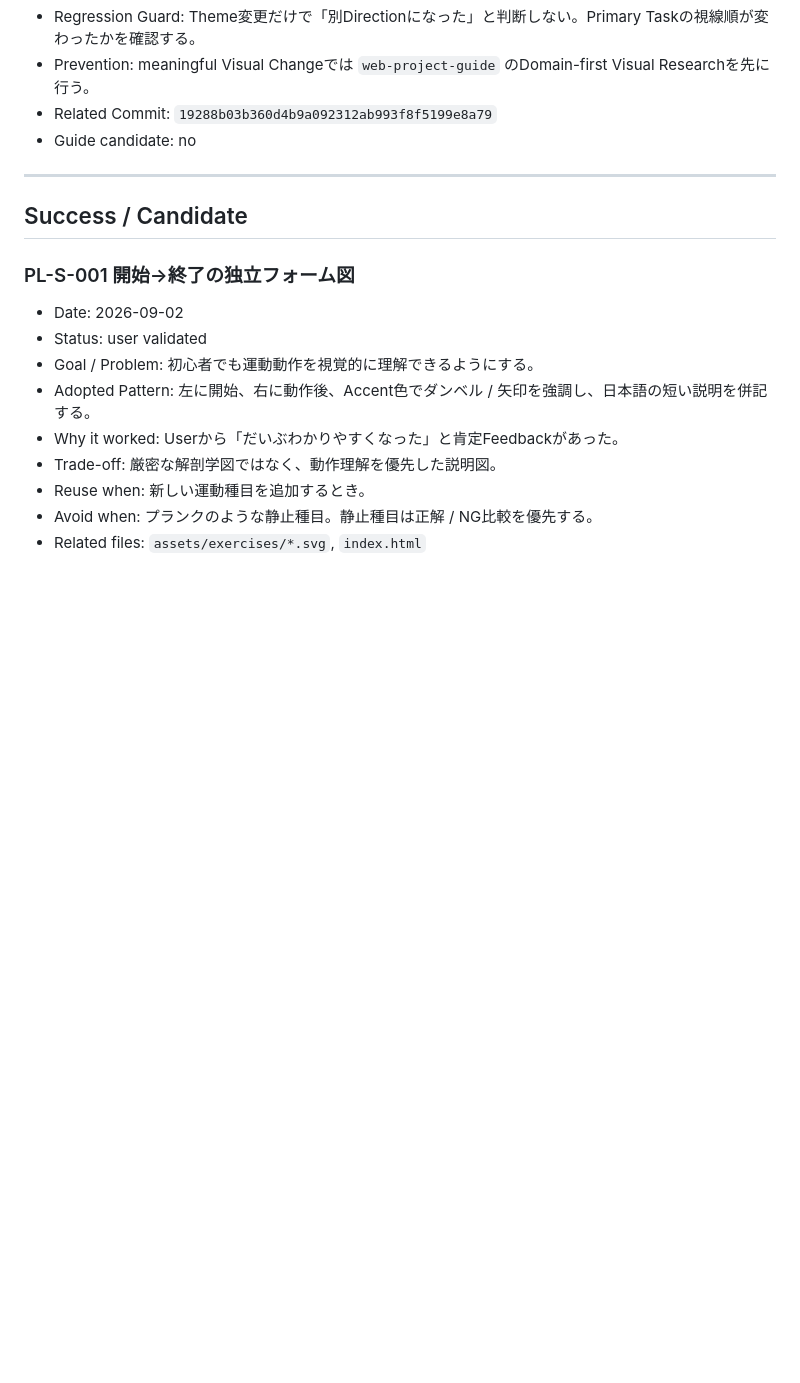
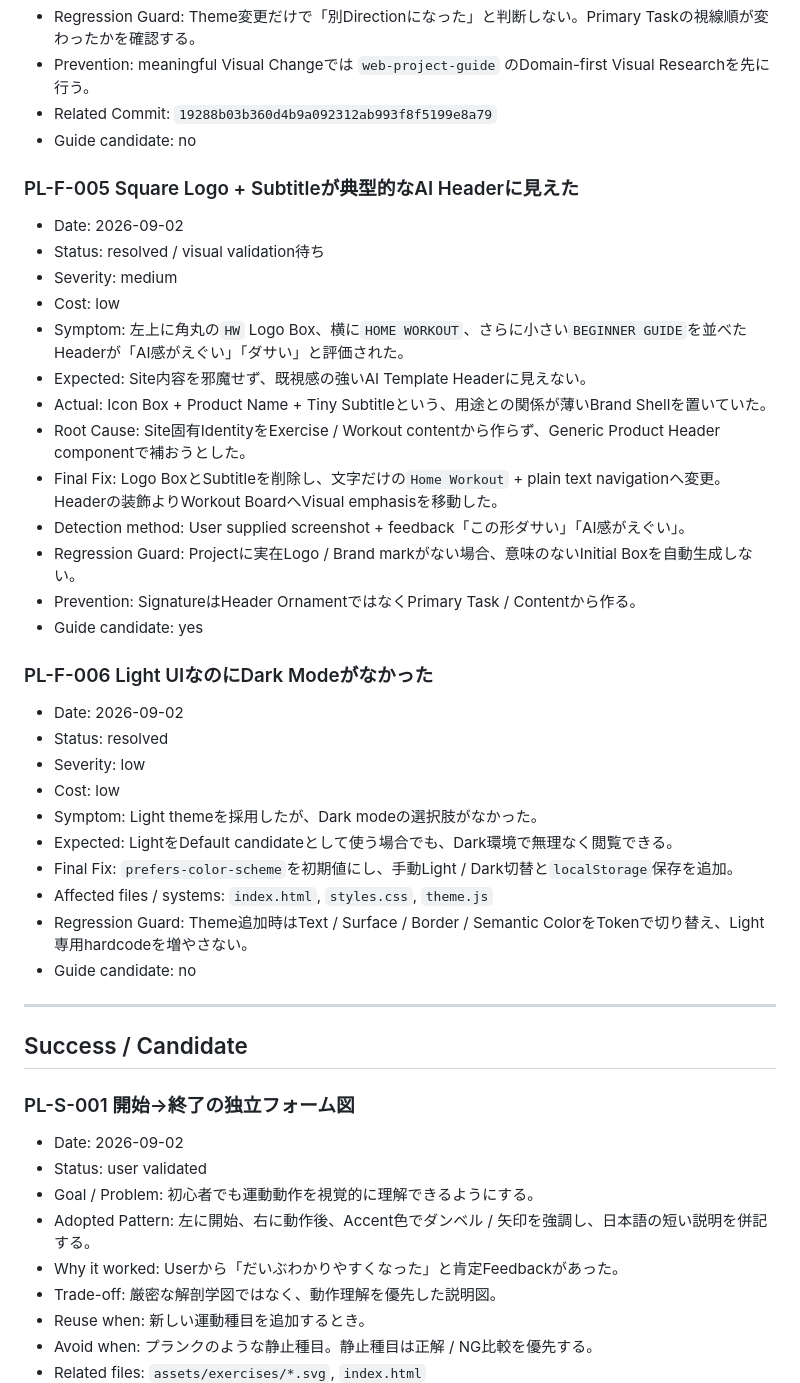
Before and after one commit to EliteMay/home-workout-guide, a Markdown page: PROJECT_LEARNINGS.md, the part around one of its changes. Rendered like a GitHub page; blank space fills up the shorter version.

Commit message:
Record generic AI header feedback and theme requirement

```diff
--- a/PROJECT_LEARNINGS.md
+++ b/PROJECT_LEARNINGS.md
@@ -66,6 +66,35 @@
 - Related Commit: `19288b03b360d4b9a092312ab993f8f5199e8a79`
 - Guide candidate: no
 
+### PL-F-005 Square Logo + Subtitleが典型的なAI Headerに見えた
+
+- Date: 2026-09-02
+- Status: resolved / visual validation待ち
+- Severity: medium
+- Cost: low
+- Symptom: 左上に角丸の`HW` Logo Box、横に`HOME WORKOUT`、さらに小さい`BEGINNER GUIDE`を並べたHeaderが「AI感がえぐい」「ダサい」と評価された。
+- Expected: Site内容を邪魔せず、既視感の強いAI Template Headerに見えない。
+- Actual: Icon Box + Product Name + Tiny Subtitleという、用途との関係が薄いBrand Shellを置いていた。
+- Root Cause: Site固有IdentityをExercise / Workout contentから作らず、Generic Product Header componentで補おうとした。
+- Final Fix: Logo BoxとSubtitleを削除し、文字だけの`Home Workout` + plain text navigationへ変更。Headerの装飾よりWorkout BoardへVisual emphasisを移動した。
+- Detection method: User supplied screenshot + feedback「この形ダサい」「AI感がえぐい」。
+- Regression Guard: Projectに実在Logo / Brand markがない場合、意味のないInitial Boxを自動生成しない。
+- Prevention: SignatureはHeader OrnamentではなくPrimary Task / Contentから作る。
+- Guide candidate: yes
+
+### PL-F-006 Light UIなのにDark Modeがなかった
+
+- Date: 2026-09-02
+- Status: resolved
+- Severity: low
+- Cost: low
+- Symptom: Light themeを採用したが、Dark modeの選択肢がなかった。
+- Expected: LightをDefault candidateとして使う場合でも、Dark環境で無理なく閲覧できる。
+- Final Fix: `prefers-color-scheme`を初期値にし、手動Light / Dark切替と`localStorage`保存を追加。
+- Affected files / systems: `index.html`, `styles.css`, `theme.js`
+- Regression Guard: Theme追加時はText / Surface / Border / Semantic ColorをTokenで切り替え、Light専用hardcodeを増やさない。
+- Guide candidate: no
+
 ---
 
 ## Success / Candidate
```
Also changed, not shown: other parts of PROJECT_LEARNINGS.md (+9 -7 lines).
